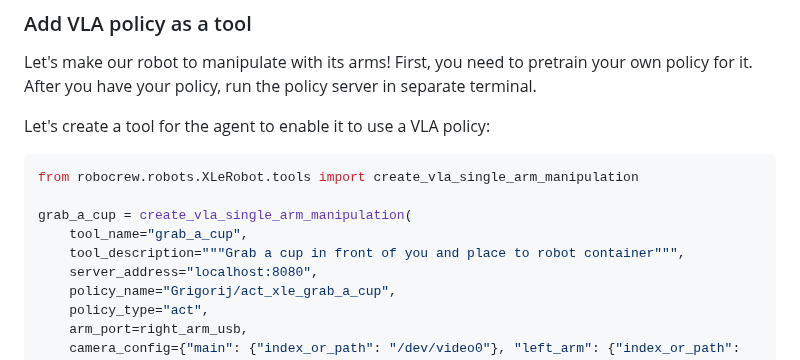
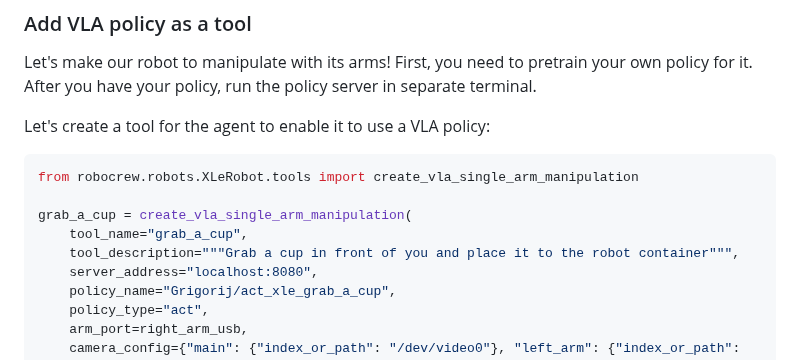
Before and after one commit to Grigorij-Dudnik/RoboCrew, a Markdown page: README.md, the part around the change. Drawn GitHub-style.

Commit message:
readme grammar

```diff
--- a/README.md
+++ b/README.md
@@ -90,7 +90,7 @@ from robocrew.robots.XLeRobot.tools import create_vla_single_arm_manipulation
 
 grab_a_cup = create_vla_single_arm_manipulation(
     tool_name="grab_a_cup",
-    tool_description="""Grab a cup in front of you and place to robot container""",
+    tool_description="""Grab a cup in front of you and place it to the robot container""",
     server_address="localhost:8080",
     policy_name="Grigorij/act_xle_grab_a_cup",
     policy_type="act",
```
